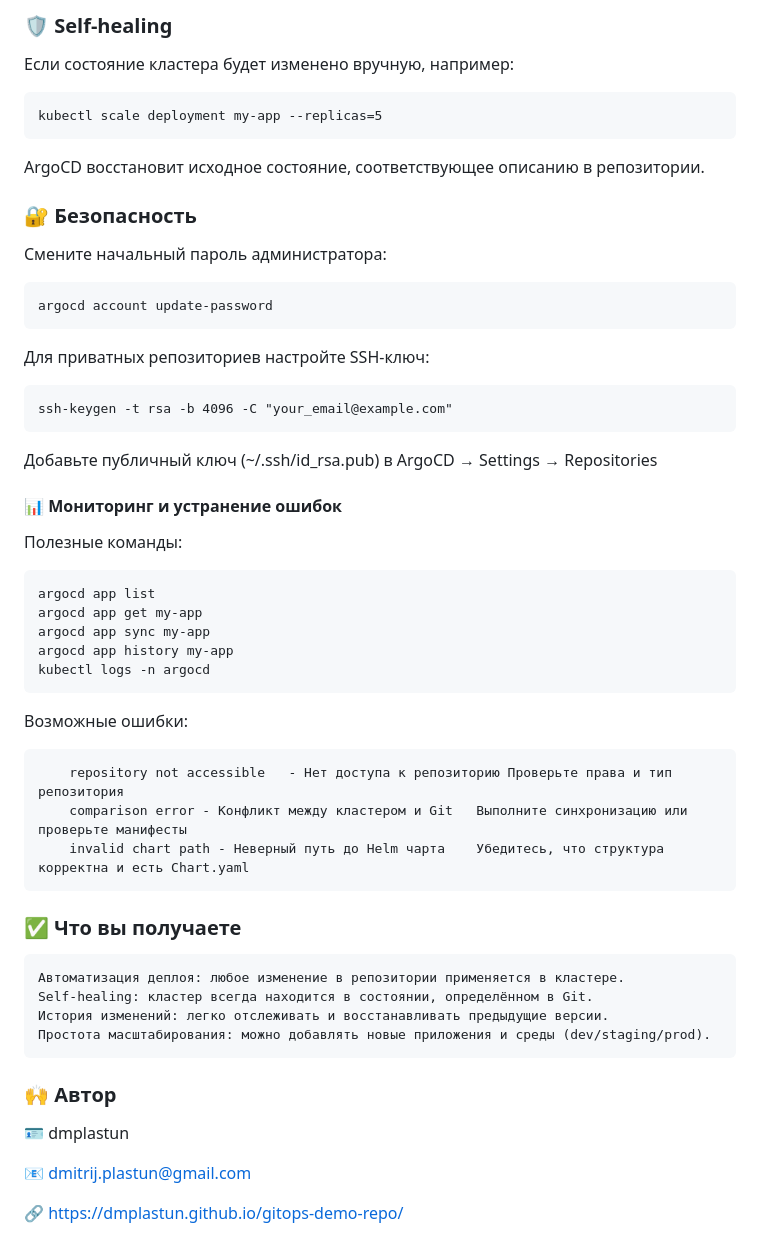
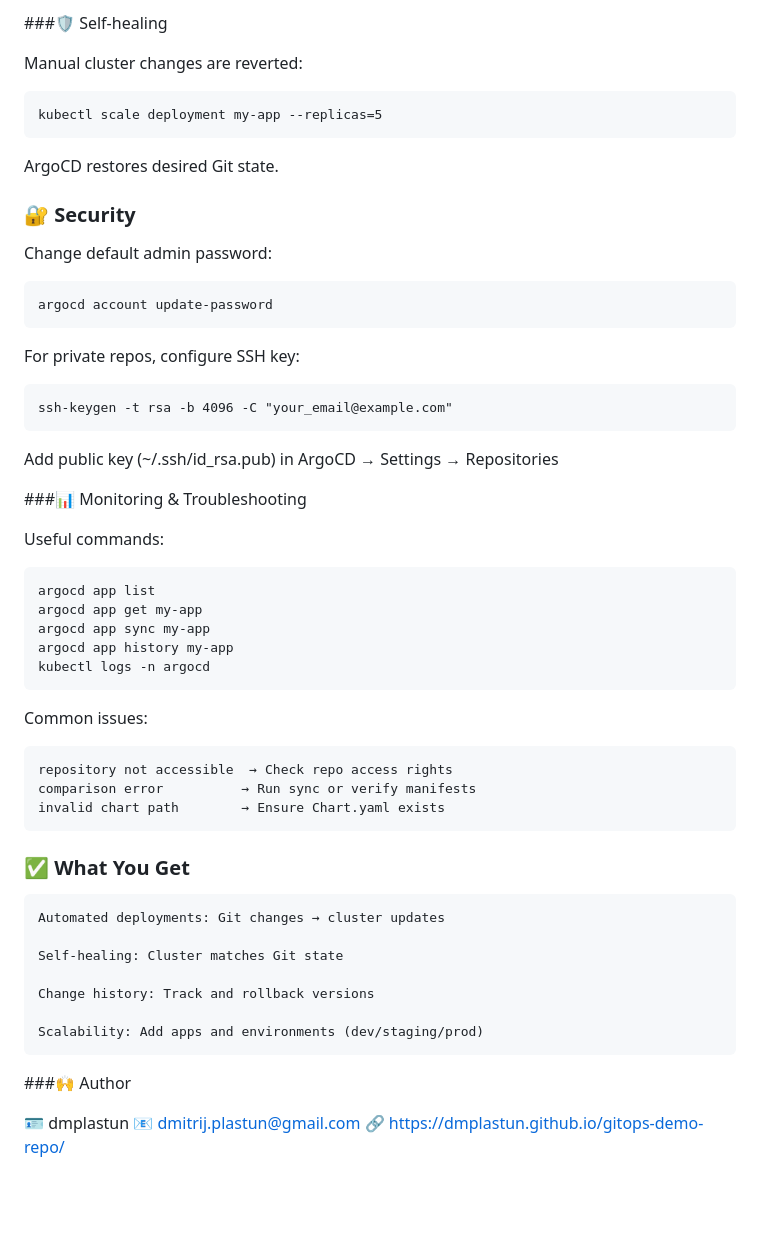
Before and after one commit to dmplastun/gitops-demo-repo, a Markdown page: README.md, the part around one of its changes. Rendered like a GitHub page; blank space fills up the shorter version.

````diff
--- a/README.md
+++ b/README.md
@@ -75,25 +81,27 @@ ArgoCD обнаружит изменения и выполнит синхрон
 
-### 🛡️ Self-healing
+###🛡️ Self-healing
 
-Если состояние кластера будет изменено вручную, например:
+Manual cluster changes are reverted:
 ```
 kubectl scale deployment my-app --replicas=5
 ```
-ArgoCD восстановит исходное состояние, соответствующее описанию в репозитории.
-### 🔐 Безопасность
+ArgoCD restores desired Git state.
 
-Смените начальный пароль администратора:
+### 🔐 Security
+
+Change default admin password:
 ```
 argocd account update-password
 ```
-Для приватных репозиториев настройте SSH-ключ:
+For private repos, configure SSH key:
 ```
 ssh-keygen -t rsa -b 4096 -C "your_email@example.com"
 ```
-Добавьте публичный ключ (~/.ssh/id_rsa.pub) в ArgoCD → Settings → Repositories
+Add public key (~/.ssh/id_rsa.pub) in ArgoCD → Settings → Repositories
 
-#### 📊 Мониторинг и устранение ошибок
-Полезные команды:
+###📊 Monitoring & Troubleshooting
+
+Useful commands:
 ```
 argocd app list
 argocd app get my-app
@@ -101,23 +109,24 @@ argocd app sync my-app
 argocd app history my-app
 kubectl logs -n argocd
 ```
-Возможные ошибки:
+Common issues:
 ```
-    repository not accessible	- Нет доступа к репозиторию	Проверьте права и тип репозитория
-    comparison error - Конфликт между кластером и Git	Выполните синхронизацию или проверьте манифесты
-    invalid chart path - Неверный путь до Helm чарта	Убедитесь, что структура корректна и есть Chart.yaml
+repository not accessible  → Check repo access rights
+comparison error          → Run sync or verify manifests
+invalid chart path        → Ensure Chart.yaml exists
 ```
-### ✅ Что вы получаете
+### ✅ What You Get
 
-    Автоматизация деплоя: любое изменение в репозитории применяется в кластере.
-    Self-healing: кластер всегда находится в состоянии, определённом в Git.
-    История изменений: легко отслеживать и восстанавливать предыдущие версии.
-    Простота масштабирования: можно добавлять новые приложения и среды (dev/staging/prod).
+    Automated deployments: Git changes → cluster updates
 
-### 🙌 Автор
+    Self-healing: Cluster matches Git state
+
+    Change history: Track and rollback versions
+
+    Scalability: Add apps and environments (dev/staging/prod)
+
+###🙌 Author
 
 🪪 dmplastun
-
 📧 dmitrij.plastun@gmail.com
-
 🔗 https://dmplastun.github.io/gitops-demo-repo/
````
Also changed, not shown: other parts of README.md (+45 -39 lines).
